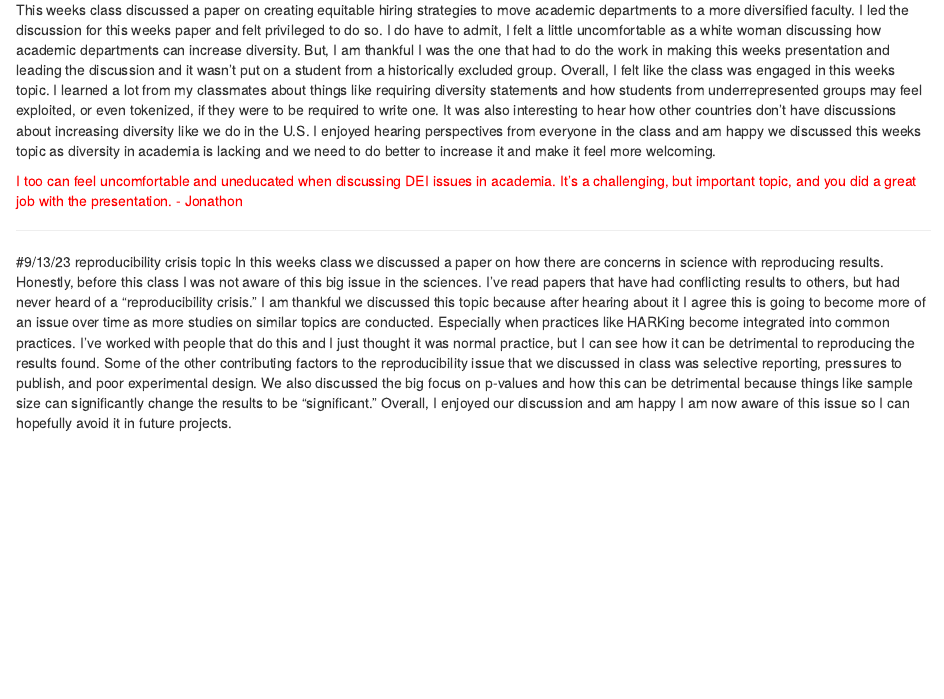
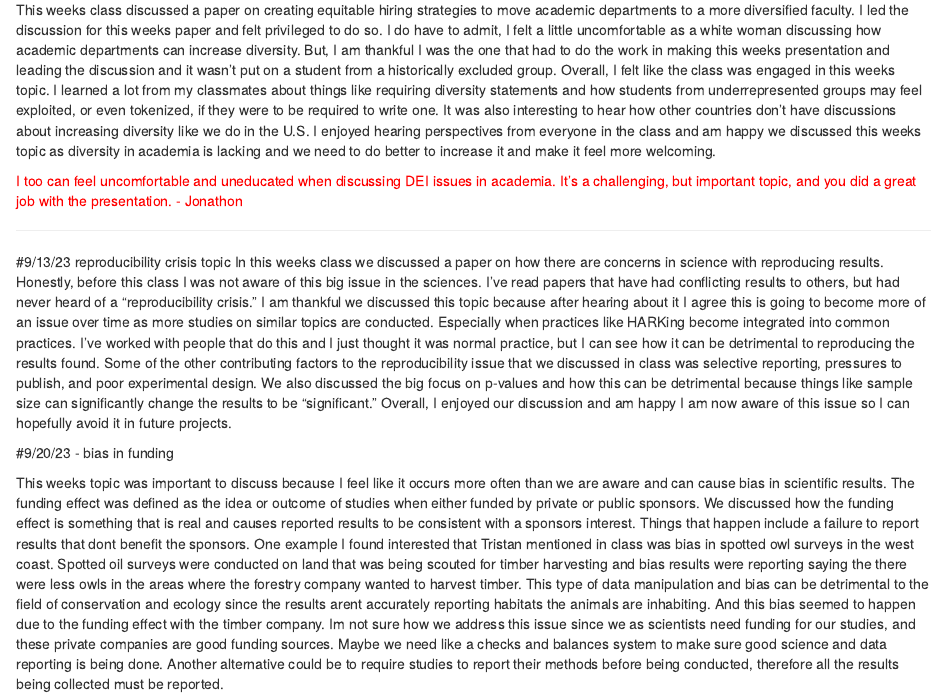
Before and after one commit to nicoletripp/Tools_7970, an R Markdown document (Class_Journal.Rmd): the page in a window 1100 px wide, from 470 px down. Rendered offline with R 4.5, knitr and Pandoc, with nearby package versions.

Commit message:
Add files via upload

```diff
--- a/Class_Journal.Rmd
+++ b/Class_Journal.Rmd
@@ -28,3 +28,8 @@ This weeks class discussed a paper on creating equitable hiring strategies to mo
 
 #9/13/23 reproducibility crisis topic
 In this weeks class we discussed a paper on how there are concerns in science with reproducing results. Honestly, before this class I was not aware of this big issue in the sciences. I've read papers that have had conflicting results to others, but had never heard of a "reproducibility crisis." I am thankful we discussed this topic because after hearing about it I agree this is going to become more of an issue over time as more studies on similar topics are conducted. Especially when practices like HARKing become integrated into common practices. I've worked with people that do this and I just thought it was normal practice, but I can see how it can be detrimental to reproducing the results found. Some of the other contributing factors to the reproducibility issue that we discussed in class was selective reporting, pressures to publish, and poor experimental design. We also discussed the big focus on p-values and how this can be detrimental because things like sample size can significantly change the results to be "significant." Overall, I enjoyed our discussion and am happy I am now aware of this issue so I can hopefully avoid it in future projects.
+
+
+#9/20/23 - bias in funding
+
+This weeks topic was important to discuss because I feel like it occurs more often than we are aware and can cause bias in scientific results. The funding effect was defined as the idea or outcome of studies when either funded by private or public sponsors. We discussed how the funding effect is something that is real and causes reported results to be consistent with a sponsors interest. Things that happen include a failure to report results that dont benefit the sponsors. One example I found interested that Tristan mentioned in class was bias in spotted owl surveys in the west coast. Spotted oil surveys were conducted on land that was being scouted for timber harvesting and bias results were reporting saying the there were less owls in the areas where the forestry company wanted to harvest timber. This type of data manipulation and bias can be detrimental to the field of conservation and ecology since the results arent accurately reporting habitats the animals are inhabiting. And this bias seemed to happen due to the funding effect with the timber company. Im not sure how we address this issue since we as scientists need funding for our studies, and these private companies are good funding sources. Maybe we need like a checks and balances system to make sure good science and data reporting is being done. Another alternative could be to require studies to report their methods before being conducted, therefore all the results being collected must be reported.
```
